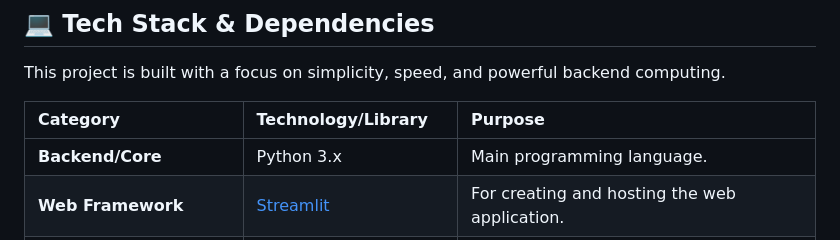
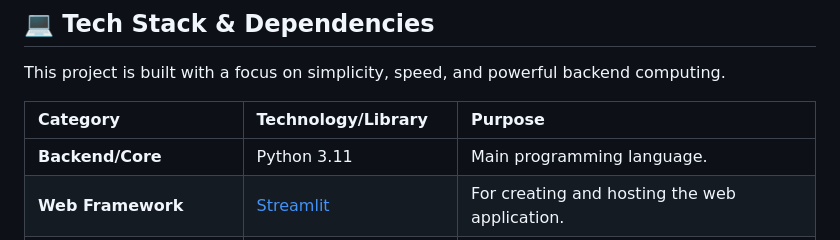
Before and after one commit to kaustubhj18/Stockify, a Markdown page: README.md, the part around the change. Rendered like a GitHub page.

Commit message:
Update Python version to 3.11 in README

```diff
--- a/README.md
+++ b/README.md
@@ -19,7 +19,7 @@ This project is built with a focus on simplicity, speed, and powerful backend co
 
 | Category | Technology/Library | Purpose |
 | :--- | :--- | :--- |
-| **Backend/Core** | Python 3.x | Main programming language. |
+| **Backend/Core** | Python 3.11 | Main programming language. |
 | **Web Framework** | [Streamlit](https://streamlit.io/) | For creating and hosting the web application. |
 | **Data Acquisition** | `yfinance` | Fetching historical and real-time stock data. |
 | **Numerical Computing** | `numpy`, `pandas` | Data manipulation and scientific computing. |
```
